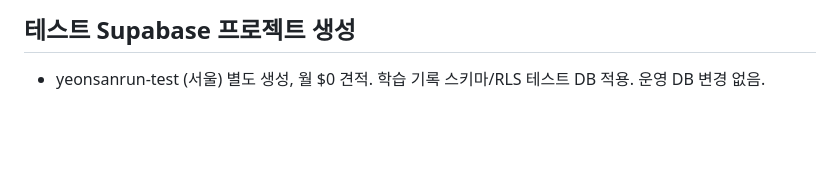
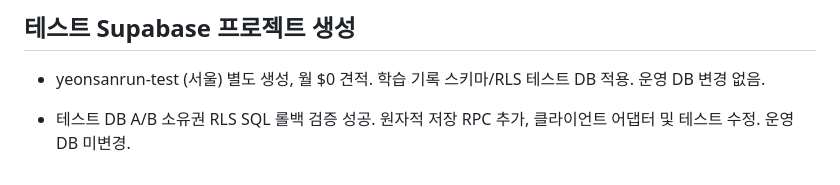
Before and after one commit to mrsix2000/yeonsanrun, a Markdown page: DEVELOPMENT_LOG.md, the part around the change. Drawn GitHub-style; blank space fills up the shorter version.

Commit message:
Record test RLS isolation and atomic history RPC

```diff
--- a/DEVELOPMENT_LOG.md
+++ b/DEVELOPMENT_LOG.md
@@ -158,3 +158,5 @@
 
 ## 테스트 Supabase 프로젝트 생성
 - yeonsanrun-test (서울) 별도 생성, 월 $0 견적. 학습 기록 스키마/RLS 테스트 DB 적용. 운영 DB 변경 없음.
+
+- 테스트 DB A/B 소유권 RLS SQL 롤백 검증 성공. 원자적 저장 RPC 추가, 클라이언트 어댑터 및 테스트 수정. 운영 DB 미변경.
```
